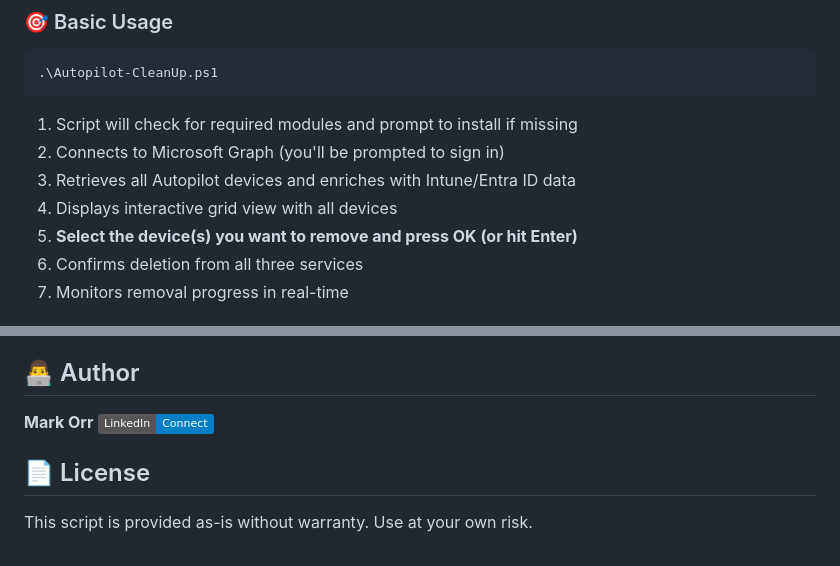
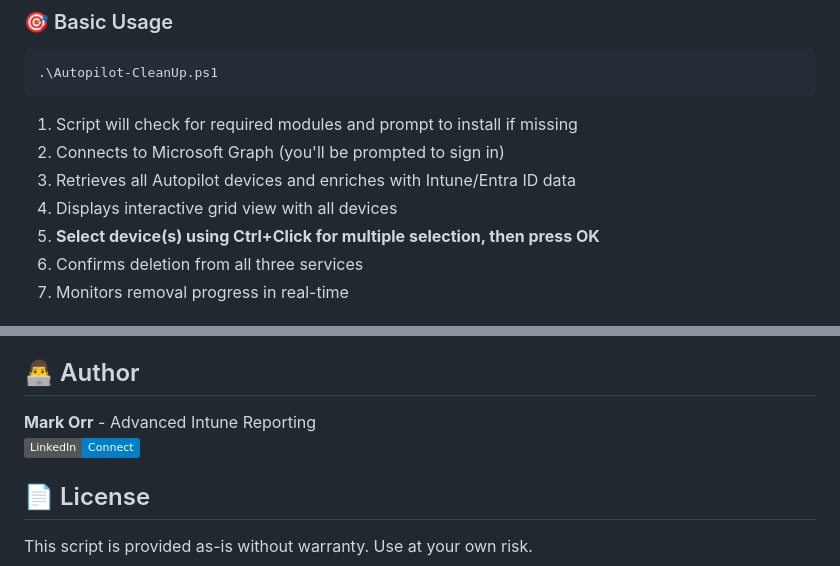
Before and after one commit to markorr321/Autopilot-Cleanup, a Markdown page: README.md, 2 parts joined by grey strips. Drawn GitHub-style; badges without logos.

```diff
--- a/README.md
+++ b/README.md
@@ -54,7 +54,7 @@ cd C:\Autopilot-Cleanup
 2. Connects to Microsoft Graph (you'll be prompted to sign in)
 3. Retrieves all Autopilot devices and enriches with Intune/Entra ID data
 4. Displays interactive grid view with all devices
-5. **Select the device(s) you want to remove and press OK (or hit Enter)**
+5. **Select device(s) using Ctrl+Click for multiple selection, then press OK**
 6. Confirms deletion from all three services
 7. Monitors removal progress in real-time
 
@@ -177,7 +185,7 @@ Monitoring device removal...
 
 ## 👨‍💻 Author
 
-**Mark Orr**
+**Mark Orr** - Advanced Intune Reporting
 [![LinkedIn](https://img.shields.io/badge/LinkedIn-Connect-blue?style=flat&logo=linkedin)](https://www.linkedin.com/in/markorr321/)
 
 ## 📄 License
```
Also changed, not shown: other parts of README.md (+11 -3 lines).
